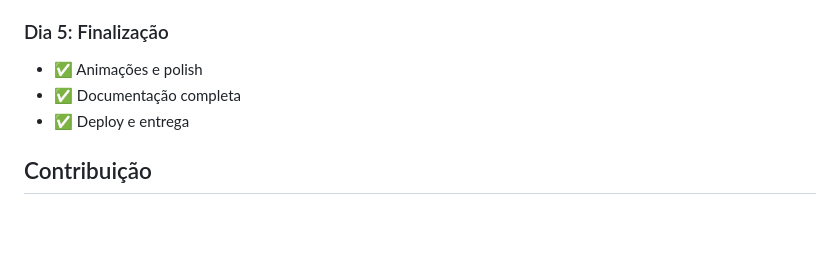
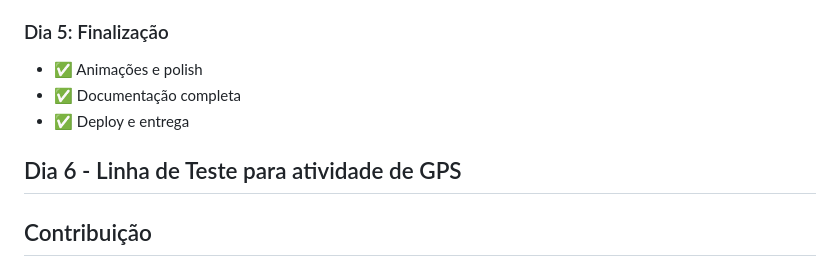
Before and after one commit to ghostsuki/cotacoes-app-flutter, a Markdown page: README.md, the part around the change. Drawn GitHub-style; blank space fills up the shorter version.

Commit message:
docs: Adiciona teste para template de PR

```diff
--- a/README.md
+++ b/README.md
@@ -188,6 +188,8 @@ Instale as extensões recomendadas:
 - ✅ Documentação completa
 - ✅ Deploy e entrega
 
+## Dia 6 - Linha de Teste para atividade de GPS
+
 ## Contribuição
 
 1. Faça um fork do projeto
```
